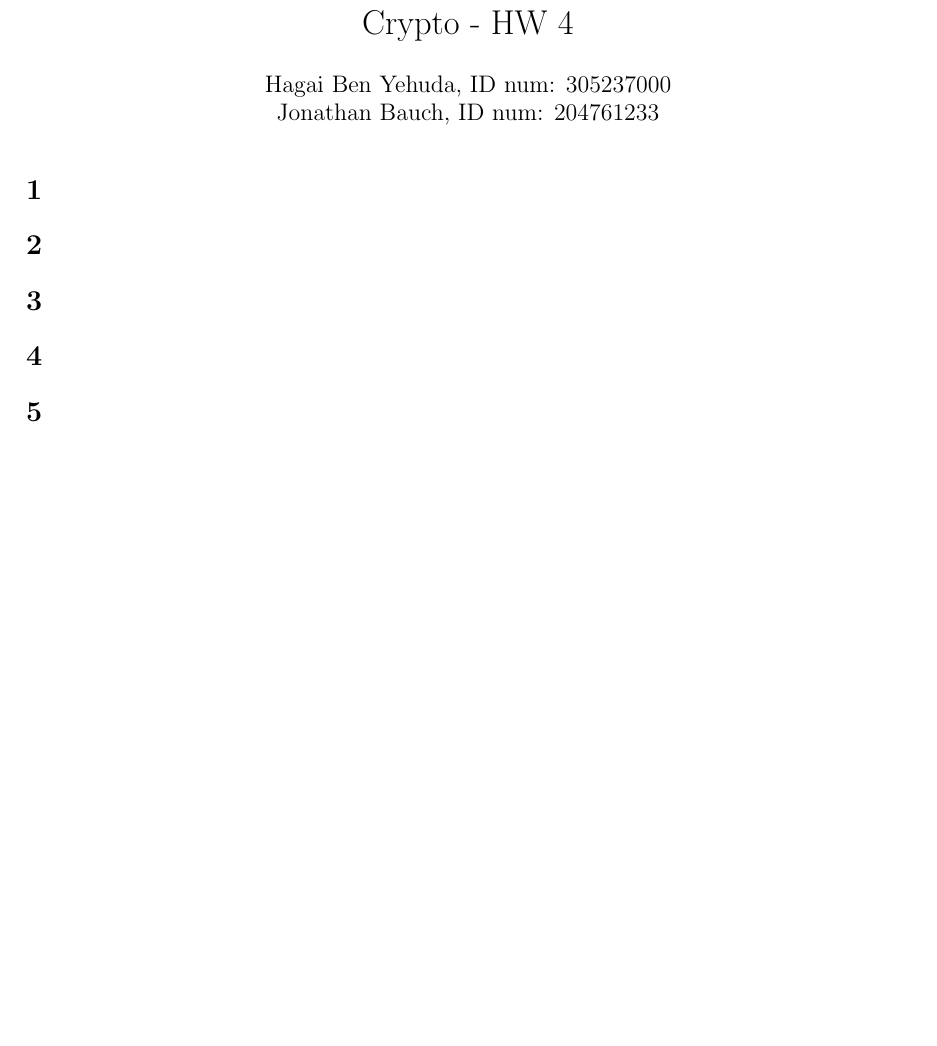
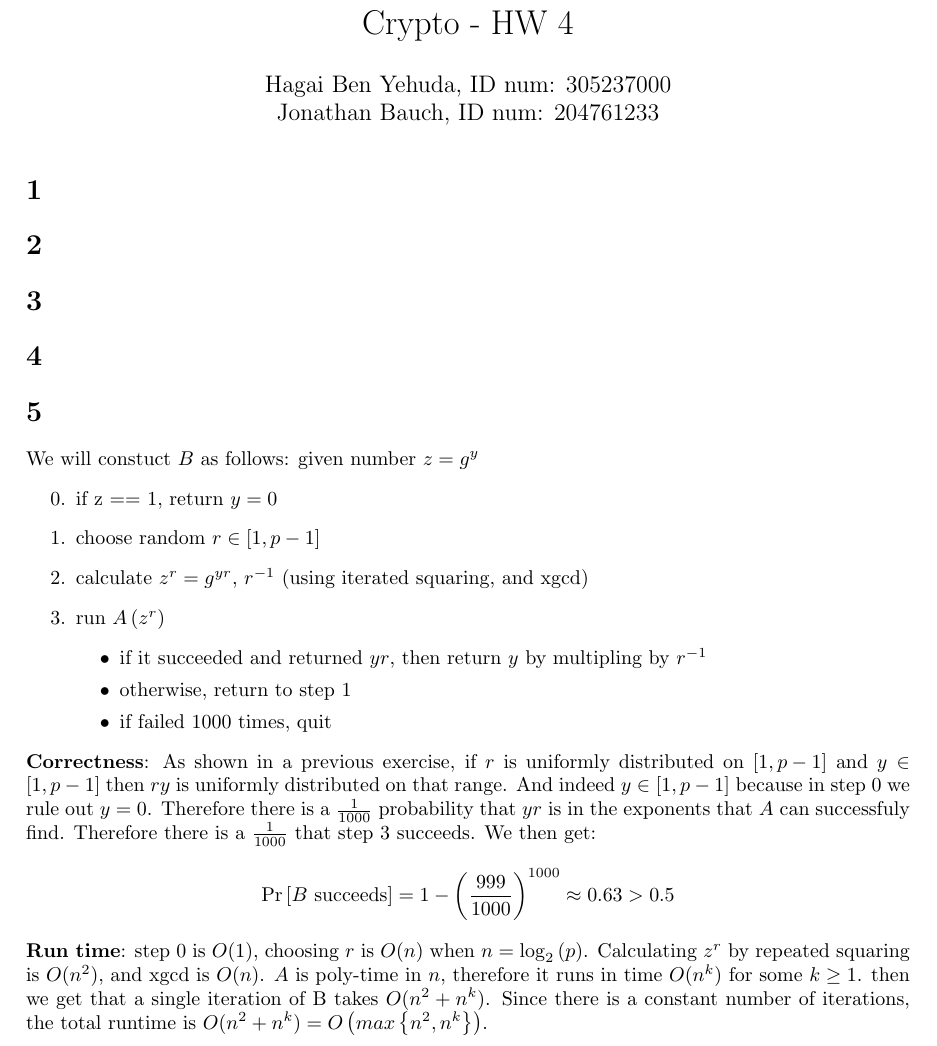
Before and after one commit to randomUserNameThatIsRandom/Crypto, a LaTeX problem sheet (hw4/HW4.tex): part of the page before the commit and part of page 1 of 2 after it, cut so that both start at the same text, the shorter picture padded with empty space. Compiled offline with pdfLaTeX.

Commit message:
added solution for Q5

```diff
--- a/hw4/HW4.tex
+++ b/hw4/HW4.tex
@@ -23,6 +23,36 @@
 
 \section{} % 5
 
+We will constuct $B$ as follows: given number $z=g^{y}$
+\begin{enumerate}
+\setcounter{enumi}{-1}
+\item if z == 1, return $y=0$
+\item choose random $r\in\left[1,p-1\right]$
+\item calculate $z^{r}=g^{yr}$, $r^{-1}$ (using iterated squaring, and xgcd)
+\item run $A\left(z^{r}\right)$
+\begin{itemize}
+\item if it succeeded and returned $yr$, then return $y$ by multipling by $r^{-1}$
+\item otherwise, return to step 1
+\item if failed 1000 times, quit
+\end{itemize}
+\end{enumerate}
+\textbf{Correctness}: As shown in a previous exercise, if $r$ is
+uniformly distributed on $\left[1,p-1\right]$ and $y\in\left[1,p-1\right]$
+then $ry$ is uniformly distributed on that range. And indeed $y\in\left[1,p-1\right]$
+because in step 0 we rule out $y=0$. Therefore there is a $\frac{1}{1000}$
+probability that $yr$ is in the exponents that $A$ can successfuly
+find. Therefore there is a $\frac{1}{1000}$ that step $3$ succeeds.
+We then get:
+\[
+\Pr\left[\mbox{\ensuremath{B} succeeds}\right]=1-\left(\frac{999}{1000}\right)^{1000}\approx0.63>0.5
+\]
+\textbf{Run time}: step 0 is $O(1)$, choosing $r$ is $O(n)$ when
+$n=\log_{2}\left(p\right)$. Calculating $z^{r}$ by repeated squaring
+is $O(n^{2})$, and xgcd is $O(n)$. $A$ is poly-time in $n$, therefore it runs in time
+$O(n^{k})$ for some $k\ge1$. then we get that a single iteration
+of B takes $O(n^{2}+n^{k})$. Since there is a constant number of
+iterations, the total runtime is $O(n^{2}+n^{k})=O\left(max\left\{ n^{2},n^{k}\right\} \right)$.
+
 \section{} % 6
 
 \section{} % 7
```
